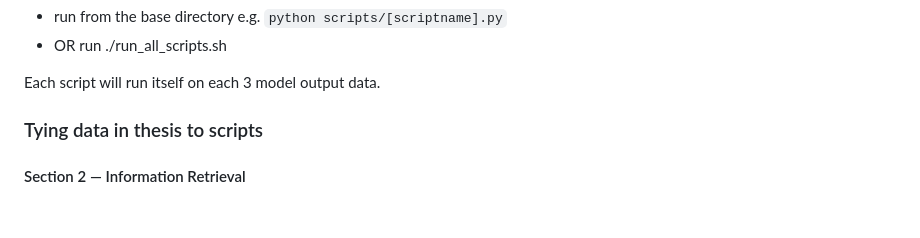
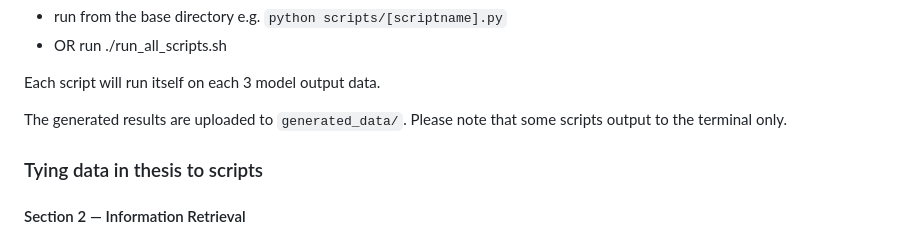
Before and after one commit to richietk/thesis, a Markdown page: README.md, the part around the change. Rendered like a GitHub page; blank space fills up the shorter version.

Commit message:
updt rmde

```diff
--- a/README.md
+++ b/README.md
@@ -15,6 +15,8 @@ Running the scripts:
 - OR run ./run_all_scripts.sh
 
 Each script will run itself on each 3 model output data.
+
+The generated results are uploaded to `generated_data/`. Please note that some scripts output to the terminal only.
 
 ### Tying data in thesis to scripts
 
```
